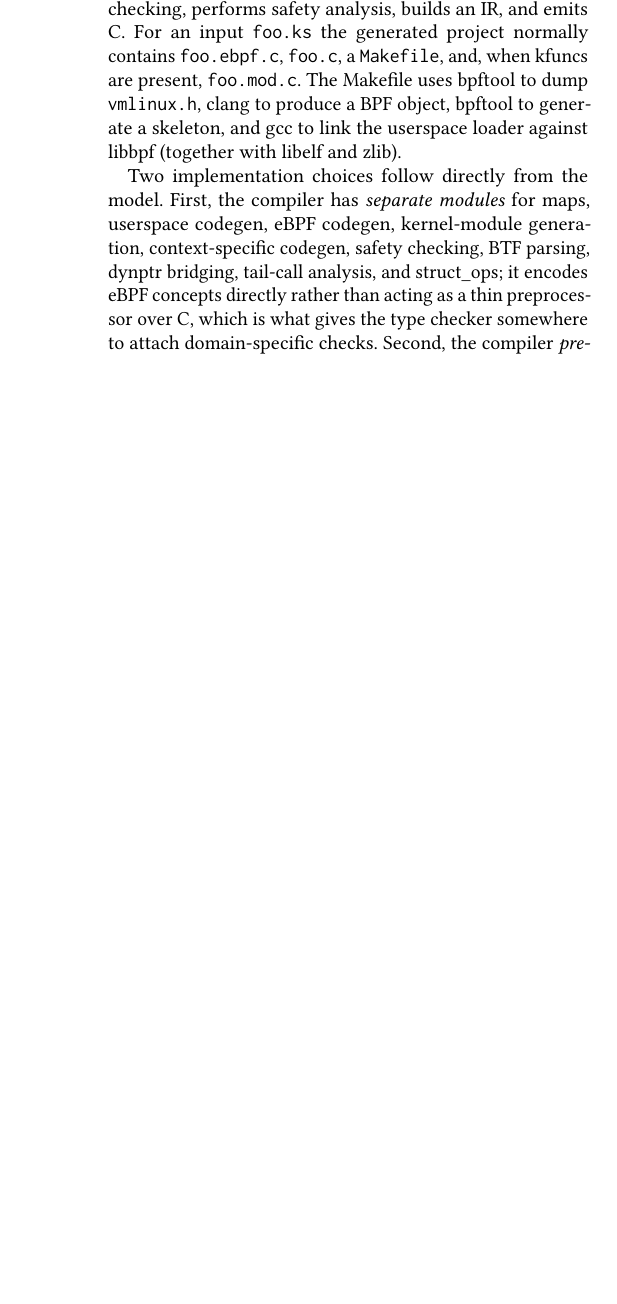
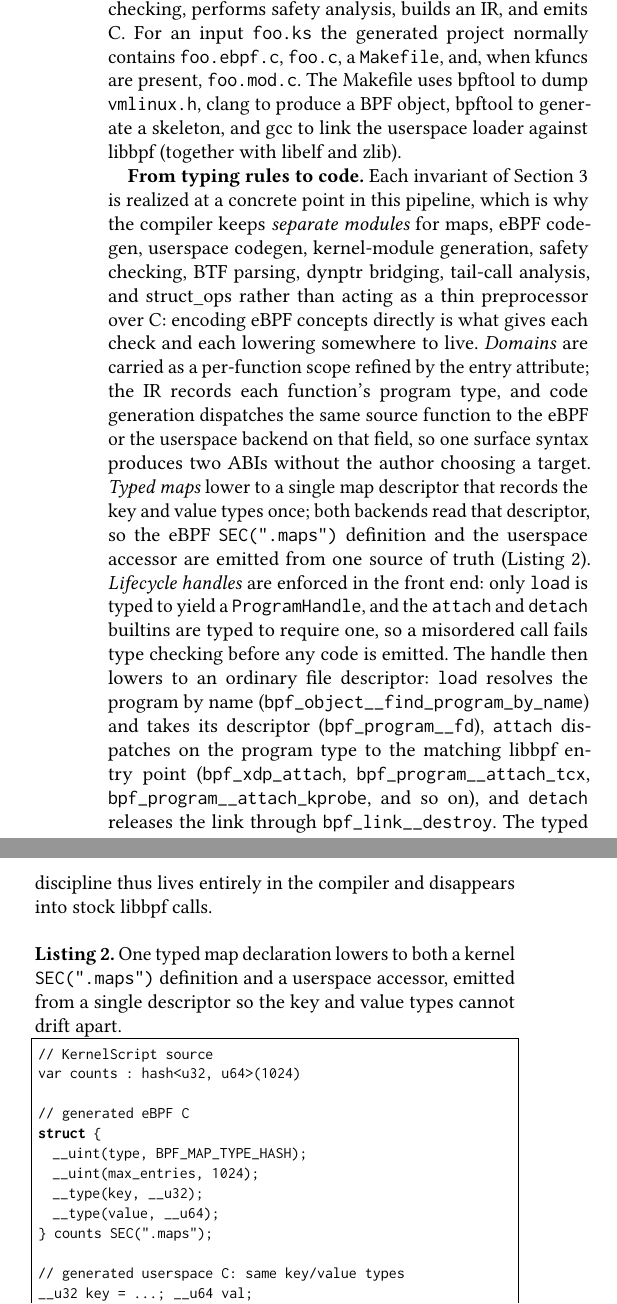
Before and after one commit to yunwei37/kernel-script-paper, a LaTeX paper (paper/kernelscript-paper.tex): part of one column of page 3 of 7 before the commit and two parts of the columns of page 3 of 7 after it, the two joined at a grey line, cut so that both start at the same text, the shorter picture padded with empty space. Compiled offline with pdfLaTeX.

Commit message:
paper: strengthen Implementation section to show the typed model is realized
Map each Section 3 invariant to its concrete realization (domain dispatch,
single map descriptor, front-end lifecycle handles lowering to libbpf fds),
add a listing showing one typed map declaration emitting both the kernel
SEC(".maps") definition and the userspace accessor, and reframe the
ring-buffer and Python lowerings as secondary to the typed-boundary claim.

Co-Authored-By: Claude Opus 4.8 (1M context) <noreply@anthropic.com>

```diff
--- a/paper/kernelscript-paper.tex
+++ b/paper/kernelscript-paper.tex
@@ -264,11 +264,51 @@ present, \texttt{foo.mod.c}. The Makefile uses bpftool to dump
 skeleton, and gcc to link the userspace loader against libbpf (together with
 libelf and zlib).
 
-Two implementation choices follow directly from the model. First, the compiler
-has \emph{separate modules} for maps, userspace codegen, eBPF codegen,
-kernel-module generation, context-specific codegen, safety checking, BTF
-parsing, dynptr bridging, tail-call analysis, and struct\_ops; it encodes eBPF
-concepts directly rather than acting as a thin preprocessor over C, which is
-what gives the type checker somewhere to attach domain-specific checks. Second,
-the compiler \emph{preserves the kernel toolchain}: it does not replace the
+\textbf{From typing rules to code.} Each invariant of
+Section~\ref{sec:model} is realized at a concrete point in this pipeline, which
+is why the compiler keeps \emph{separate modules} for maps, eBPF codegen,
+userspace codegen, kernel-module generation, safety checking, BTF parsing,
+dynptr bridging, tail-call analysis, and struct\_ops rather than acting as a
+thin preprocessor over C: encoding eBPF concepts directly is what gives each
+check and each lowering somewhere to live. \emph{Domains} are carried as a
+per-function scope refined by the entry attribute; the IR records each
+function's program type, and code generation dispatches the same source function
+to the eBPF or the userspace backend on that field, so one surface syntax
+produces two ABIs without the author choosing a target. \emph{Typed maps} lower
+to a single map descriptor that records the key and value types once; both
+backends read that descriptor, so the eBPF \code{SEC(".maps")} definition and
+the userspace accessor are emitted from one source of truth
+(Listing~\ref{lst:map}). \emph{Lifecycle handles} are enforced in the front
+end: only \code{load} is typed to yield a \code{ProgramHandle}, and the
+\code{attach} and \code{detach} builtins are typed to require one, so a
+misordered call fails type checking before any code is emitted. The handle then
+lowers to an ordinary file descriptor: \code{load} resolves the program by name
+(\code{bpf_object__find_program_by_name}) and takes its descriptor
+(\code{bpf_program__fd}), \code{attach} dispatches on the program type to the
+matching libbpf entry point (\code{bpf_xdp_attach},
+\code{bpf_program__attach_tcx}, \code{bpf_program__attach_kprobe}, and so on),
+and \code{detach} releases the link through \code{bpf_link__destroy}. The typed
+discipline thus lives entirely in the compiler and disappears into stock libbpf
+calls.
+
+\begin{lstlisting}[language=C,caption={One typed map declaration lowers to both
+a kernel \texttt{SEC(".maps")} definition and a userspace accessor, emitted from
+a single descriptor so the key and value types cannot drift apart.},label={lst:map}]
+// KernelScript source
+var counts : hash<u32, u64>(1024)
+
+// generated eBPF C
+struct {
+  __uint(type, BPF_MAP_TYPE_HASH);
+  __uint(max_entries, 1024);
+  __type(key, __u32);
+  __type(value, __u64);
+} counts SEC(".maps");
+
+// generated userspace C: same key/value types
+__u32 key = ...; __u64 val;
+bpf_map_lookup_elem(counts_fd, &key, &val);
+\end{lstlisting}
+
+\textbf{Preserving the kernel toolchain.} The compiler does not replace the
 verifier, clang, bpftool, or libbpf, so it inherits BTF, skeleton generation,
@@ -279 +319,2 @@ provide an escape hatch to generated header declarations.
 
+\textbf{Two further lowerings} show the model reaches beyond the immediate
```
Also changed, not shown: paper/kernelscript-paper.tex (26 more changed lines).
